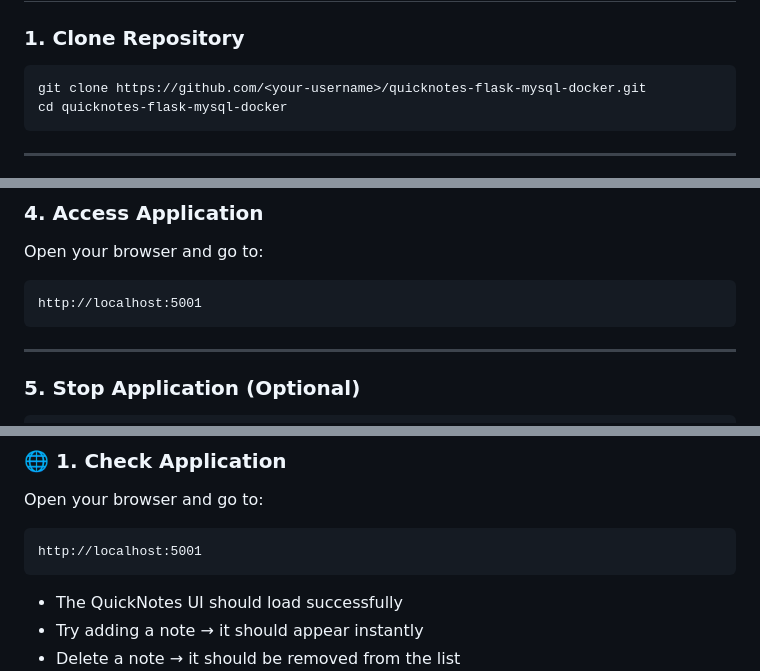
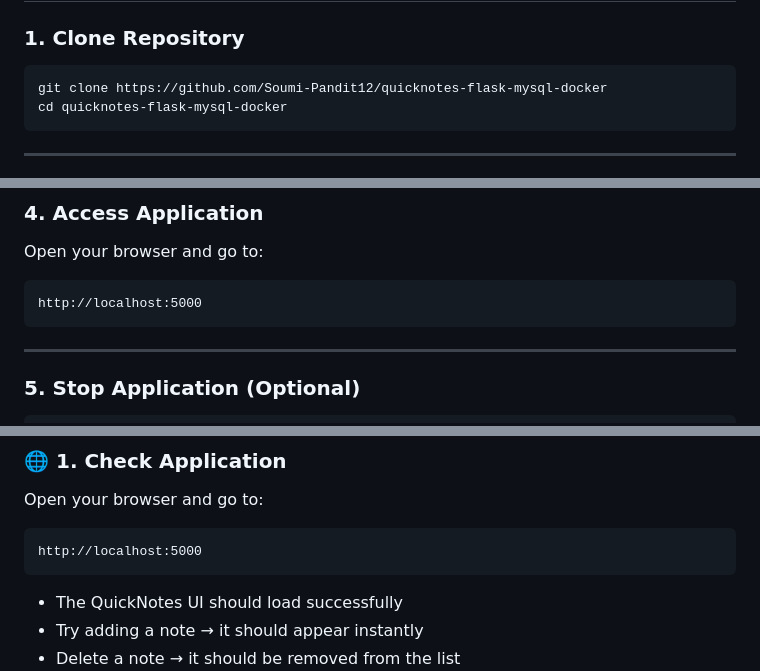
Before and after one commit to Soumi-Pandit12/quicknotes-flask-mysql-docker, a Markdown page: README.md, 3 parts joined by grey strips. Rendered like a GitHub page.

````diff
--- a/README.md
+++ b/README.md
@@ -67,7 +67,7 @@ quicknotes/
 ### 1. Clone Repository
 
 ```bash
-git clone https://github.com/<your-username>/quicknotes-flask-mysql-docker.git
+git clone https://github.com/Soumi-Pandit12/quicknotes-flask-mysql-docker
 cd quicknotes-flask-mysql-docker
 ```
 
@@ -96,7 +96,7 @@ docker-compose up -d --build
 Open your browser and go to:
 
 ```text
-http://localhost:5001
+http://localhost:5000
 ```
 
 ---
@@ -121,7 +121,7 @@ After starting the application, follow these steps to verify everything is worki
 Open your browser and go to:
 
 ```text
-http://localhost:5001
+http://localhost:5000
 ```
 
 * The QuickNotes UI should load successfully
````
Also changed, not shown: other parts of README.md (+1 -1 lines).
